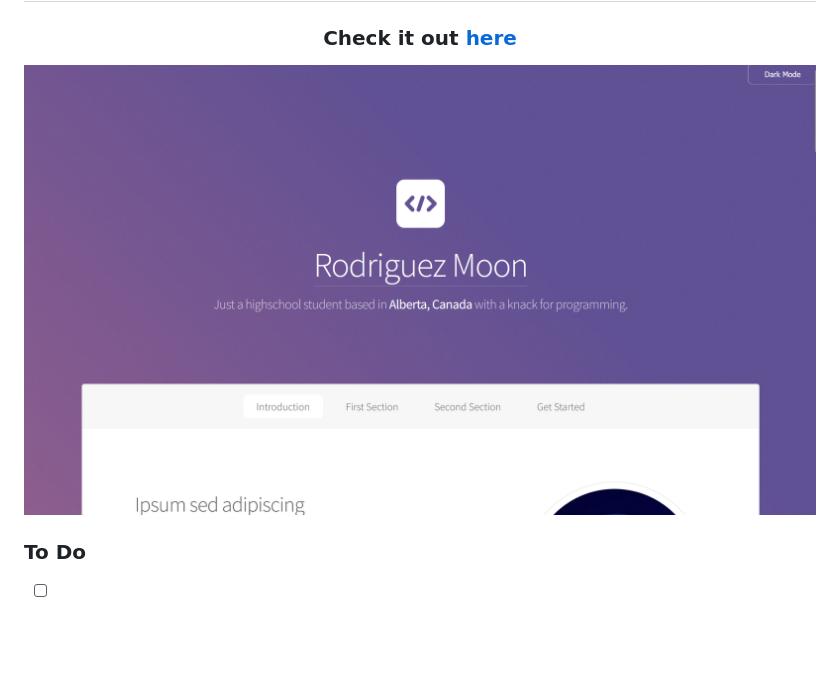
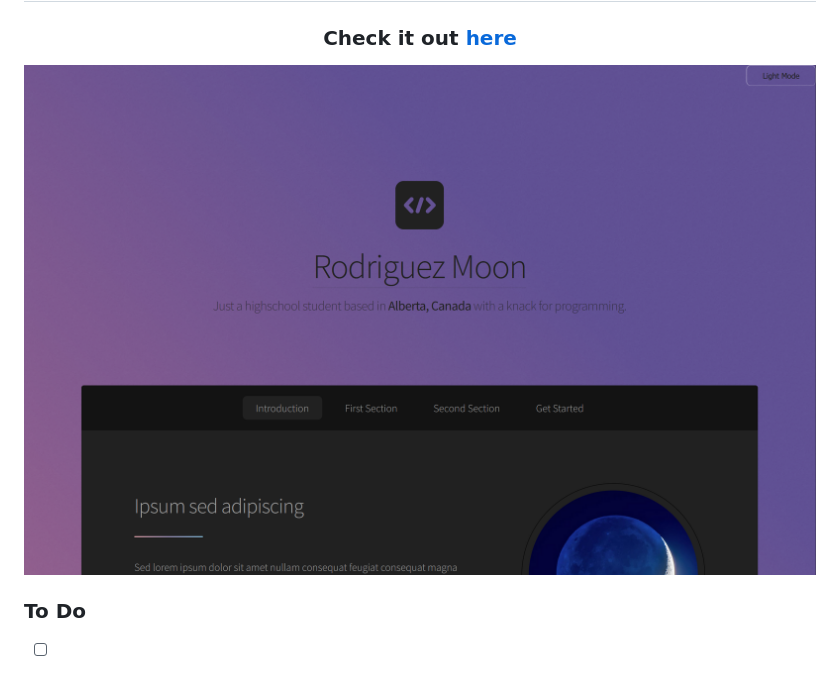
Before and after one commit to rodriguez-moon/rodriguez-moon.github.io, a Markdown page: README.md, the part around the change. GitHub-like rendering; pictures changed too: examples/example.dark.png (added); blank space fills up the shorter version.

Commit message:
Added dark screenshot to readme
Also organised readme screenshots into "examples" folder.

```diff
--- a/README.md
+++ b/README.md
@@ -9,7 +9,7 @@
     </a>
 </h3>
 
-![example](./example.png)
+![example](./examples/example.dark.png)
 
 ### To Do
 - [ ] Implement dark mode 🦉
```
Also changed, not shown: examples/example.light.png (renamed from example.png).
